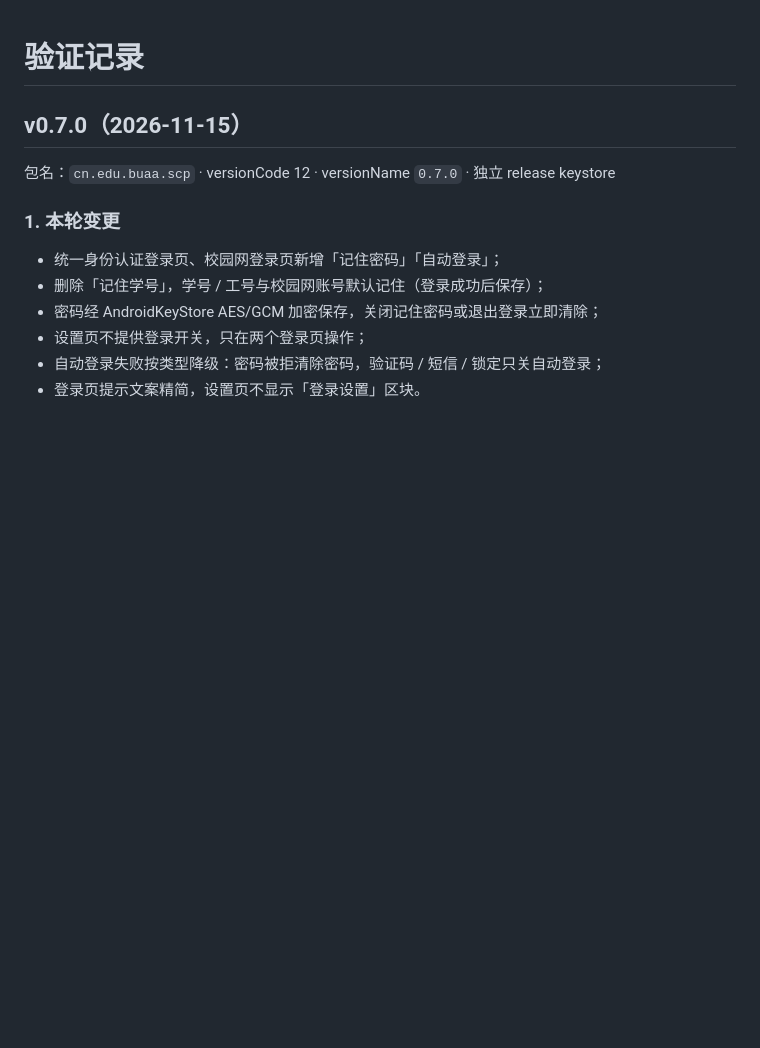
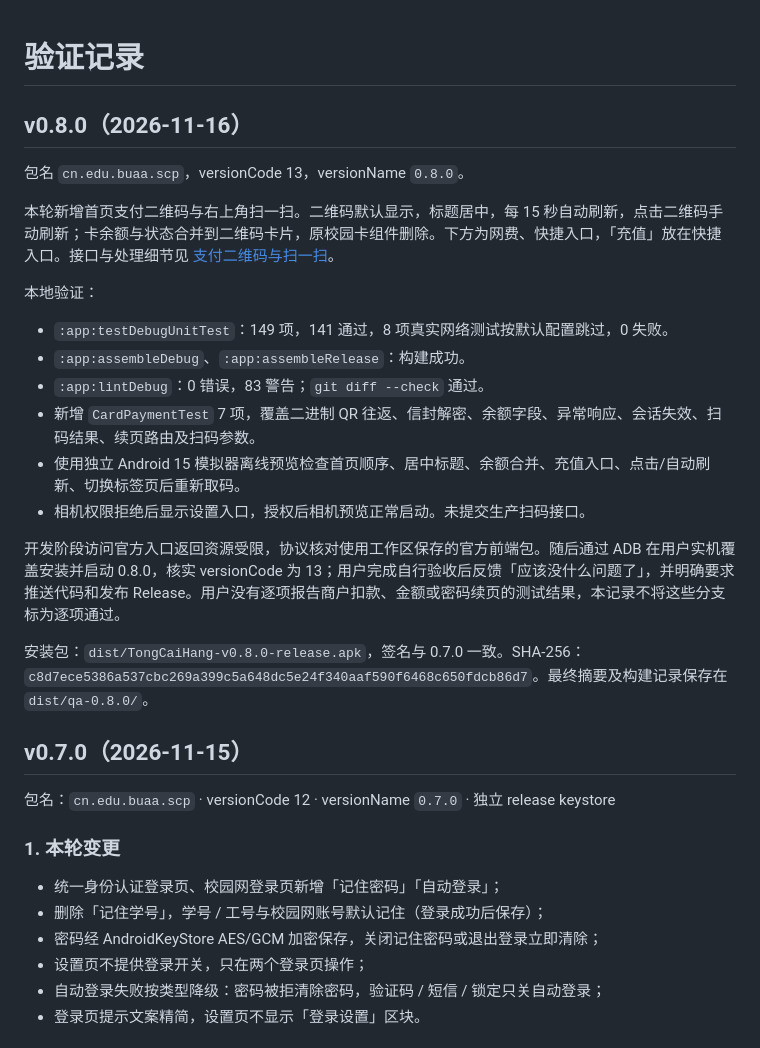
Before and after one commit to y38501148-max/Buaa-SCP, a Markdown page: docs/VERIFICATION.md, the part around the change. Drawn GitHub-style; blank space fills up the shorter version.

```diff
--- a/docs/VERIFICATION.md
+++ b/docs/VERIFICATION.md
@@ -1,4 +1,23 @@
 # 验证记录
+
+## v0.8.0（2026-11-16）
+
+包名 `cn.edu.buaa.scp`，versionCode 13，versionName `0.8.0`。
+
+本轮新增首页支付二维码与右上角扫一扫。二维码默认显示，标题居中，每 15 秒自动刷新，点击二维码手动刷新；卡余额与状态合并到二维码卡片，原校园卡组件删除。下方为网费、快捷入口，「充值」放在快捷入口。接口与处理细节见 [支付二维码与扫一扫](PAYMENT_QR.md)。
+
+本地验证：
+
+- `:app:testDebugUnitTest`：149 项，141 通过，8 项真实网络测试按默认配置跳过，0 失败。
+- `:app:assembleDebug`、`:app:assembleRelease`：构建成功。
+- `:app:lintDebug`：0 错误，83 警告；`git diff --check` 通过。
+- 新增 `CardPaymentTest` 7 项，覆盖二进制 QR 往返、信封解密、余额字段、异常响应、会话失效、扫码结果、续页路由及扫码参数。
+- 使用独立 Android 15 模拟器离线预览检查首页顺序、居中标题、余额合并、充值入口、点击/自动刷新、切换标签页后重新取码。
+- 相机权限拒绝后显示设置入口，授权后相机预览正常启动。未提交生产扫码接口。
+
+开发阶段访问官方入口返回资源受限，协议核对使用工作区保存的官方前端包。随后通过 ADB 在用户实机覆盖安装并启动 0.8.0，核实 versionCode 为 13；用户完成自行验收后反馈「应该没什么问题了」，并明确要求推送代码和发布 Release。用户没有逐项报告商户扣款、金额或密码续页的测试结果，本记录不将这些分支标为逐项通过。
+
+安装包：`dist/TongCaiHang-v0.8.0-release.apk`，签名与 0.7.0 一致。SHA-256：`c8d7ece5386a537cbc269a399c5a648dc5e24f340aaf590f6468c650fdcb86d7`。最终摘要及构建记录保存在 `dist/qa-0.8.0/`。
 
 ## v0.7.0（2026-11-15）
 
```
Also changed, not shown: README.md (+7 -4 lines), docs/PAYMENT_QR.md (added, +42 -0 lines), docs/screenshot_home.png, 14 other files.
